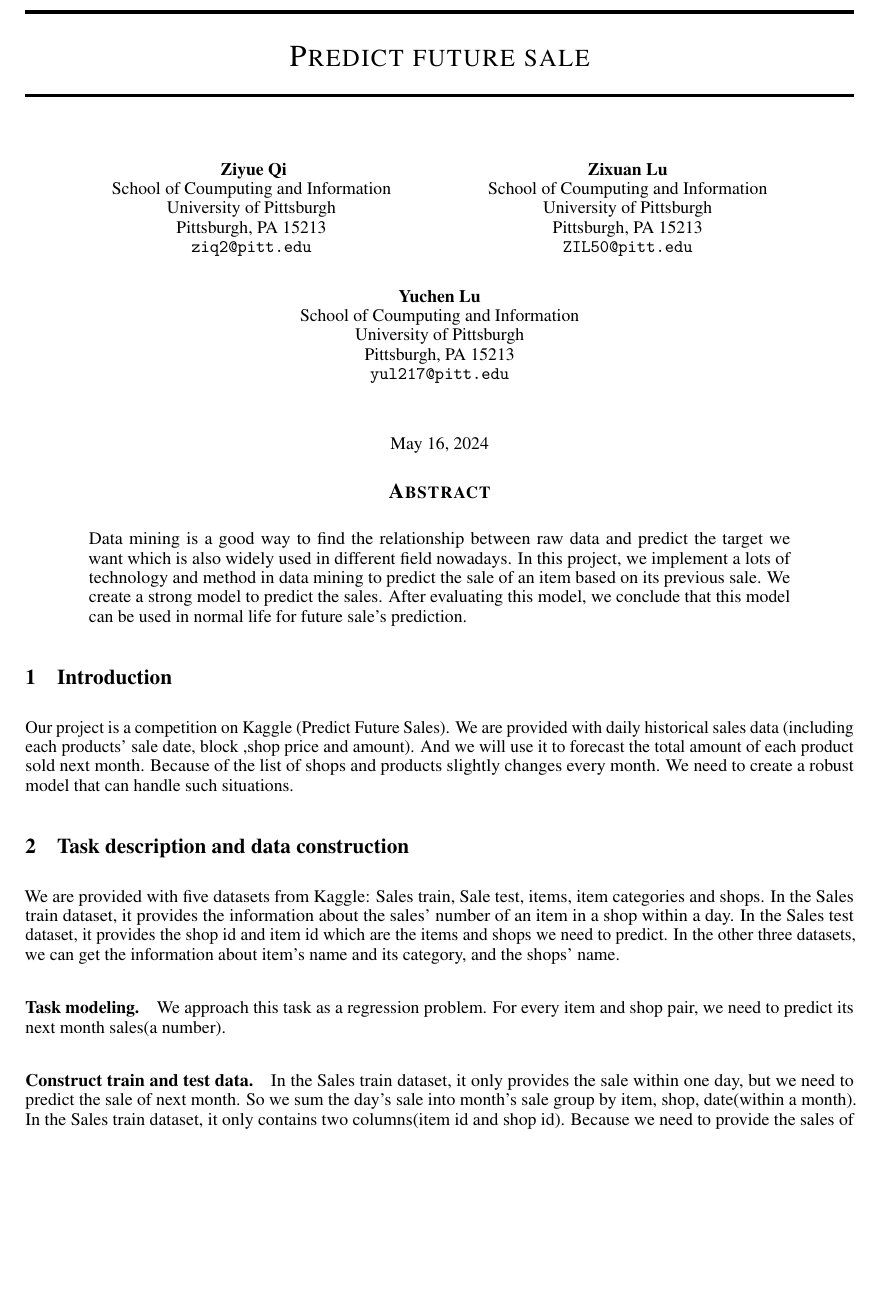
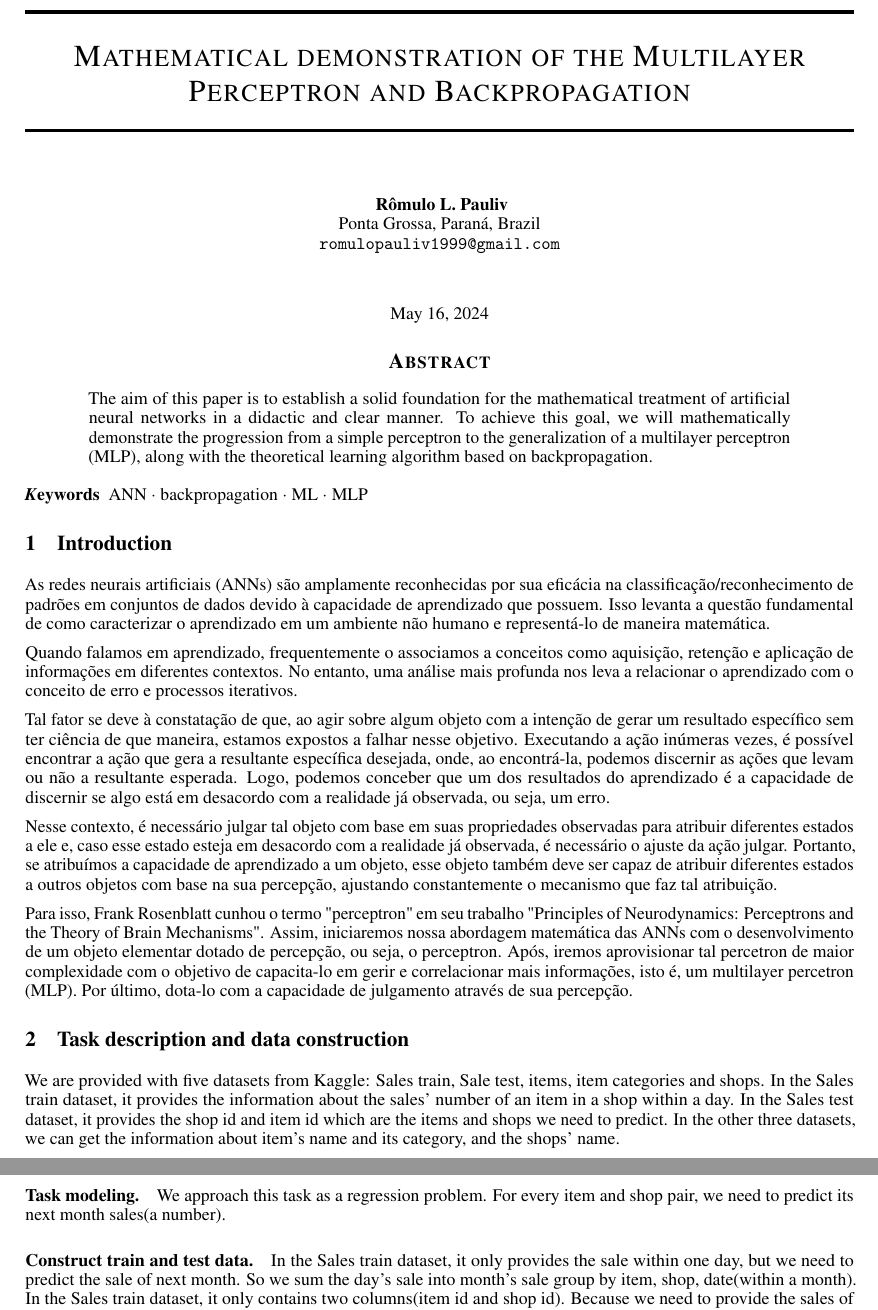
Before and after one commit to romuro-pauliv/Mathematical-Approach-to-Artificial-Neural-Networks, a LaTeX paper (latex/MLP.tex): part of page 1 of 4 before the commit and two parts of pages 1 and 2 of 4 after it, the two joined at a grey line, cut at the place of the change, the shorter picture padded with empty space. Compiled offline with pdfLaTeX.

Commit message:
added introduction in LaTex file

```diff
--- a/latex/MLP.tex
+++ b/latex/MLP.tex
@@ -16,39 +15,17 @@
 \graphicspath{ {./images/} }
 
 
-\title{Predict future sale}
+\title{Mathematical demonstration of the Multilayer Perceptron and Backpropagation}
 
 
 \author{
- Ziyue Qi \\
-  School of Coumputing and Information\\
-  University of Pittsburgh\\
-  Pittsburgh, PA 15213 \\
-  \texttt{ziq2@pitt.edu} \\
+ Rômulo L. Pauliv \\
+  %%XX\\
+  %%XX\\
+  Ponta Grossa, Paraná, Brazil\\
+  \texttt{romulopauliv1999@gmail.com} \\
   %% examples of more authors
-   \And
- Zixuan Lu \\
-  School of Coumputing and Information\\
-  University of Pittsburgh\\
-  Pittsburgh, PA 15213 \\
-  \texttt{ZIL50@pitt.edu} \\
-  \And
- Yuchen Lu \\
-  School of Coumputing and Information\\
-  University of Pittsburgh\\
-  Pittsburgh, PA 15213 \\
-  \texttt{yul217@pitt.edu} \\
   %% \AND
-  %% Coauthor \\
-  %% Affiliation \\
-  %% Address \\
-  %% \texttt{email} \\
-  %% \And
-  %% Coauthor \\
-  %% Affiliation \\
-  %% Address \\
-  %% \texttt{email} \\
-  %% \And
   %% Coauthor \\
   %% Affiliation \\
   %% Address \\
@@ -58,16 +35,25 @@
 \begin{document}
 \maketitle
 \begin{abstract}
-Data mining is a good way to find the relationship between raw data and predict the target we want which is also widely used in different field nowadays. In this project, we implement a lots of technology and method in data mining to predict the sale of an item based on its previous sale. We create a strong model to predict the sales. After evaluating this model, we conclude that this model can be used in normal life for future sale’s prediction.
+  The aim of this paper is to establish a solid foundation for the mathematical treatment of artificial neural networks in a didactic and clear manner. To achieve this goal, we will mathematically demonstrate the progression from a simple perceptron to the generalization of a multilayer perceptron (MLP), along with the theoretical learning algorithm based on backpropagation.
 \end{abstract}
 
 
 % keywords can be removed
-%\keywords{First keyword \and Second keyword \and More}
+\keywords{ANN \and backpropagation \and ML \and MLP}
 
 
 \section{Introduction}
-Our project is a competition on Kaggle (Predict Future Sales). We are provided with daily historical sales data (including each products’ sale date, block ,shop price and amount). And we will use it to forecast the total amount of each product sold next month. Because of the list of shops and products slightly changes every month. We need to create a robust model that can handle such situations.
+As redes neurais artificiais (ANNs) são amplamente reconhecidas por sua eficácia na classificação/reconhecimento de padrões em conjuntos de dados devido à capacidade de aprendizado que possuem. Isso levanta a questão fundamental de como caracterizar o aprendizado em um ambiente não humano e representá-lo de maneira matemática.
+
+Quando falamos em aprendizado, frequentemente o associamos a conceitos como aquisição, retenção e aplicação de informações em diferentes contextos. No entanto, uma análise mais profunda nos leva a relacionar o aprendizado com o conceito de erro e processos iterativos.
+
+Tal fator se deve à constatação de que, ao agir sobre algum objeto com a intenção de gerar um resultado específico sem ter ciência de que maneira, estamos expostos a falhar nesse objetivo. Executando a ação inúmeras vezes, é possível encontrar a ação que gera a resultante específica desejada, onde, ao encontrá-la, podemos discernir as ações que levam ou não a resultante esperada. Logo, podemos conceber que um dos resultados do aprendizado é a capacidade de discernir se algo está em desacordo com a realidade já observada, ou seja, um erro.
+
+Nesse contexto, é necessário julgar tal objeto com base em suas propriedades observadas para atribuir diferentes estados a ele e, caso esse estado esteja em desacordo com a realidade já observada, é necessário o ajuste da ação julgar. Portanto, se atribuímos a capacidade de aprendizado a um objeto, esse objeto também deve ser capaz de atribuir diferentes estados a outros objetos com base na sua percepção, ajustando constantemente o mecanismo que faz tal atribuição.
+
+Para isso, Frank Rosenblatt cunhou o termo "perceptron" em seu trabalho "Principles of Neurodynamics: Perceptrons and the Theory of Brain Mechanisms". Assim, iniciaremos nossa abordagem matemática das ANNs com o desenvolvimento de um objeto elementar dotado de percepção, ou seja, o perceptron. Após, iremos aprovisionar tal percetron de maior complexidade com o objetivo de capacita-lo em gerir e correlacionar mais informações, isto é, um multilayer percetron (MLP). Por último, dota-lo com a capacidade de julgamento através de sua percepção.
+
 
 
 \section{Task description and data construction}
```
Also changed, not shown: latex/MLP.pdf (added), latex/MLP.tex (1 more changed lines), 1 other file. Lines whose indentation alone changed are shown as unchanged.
